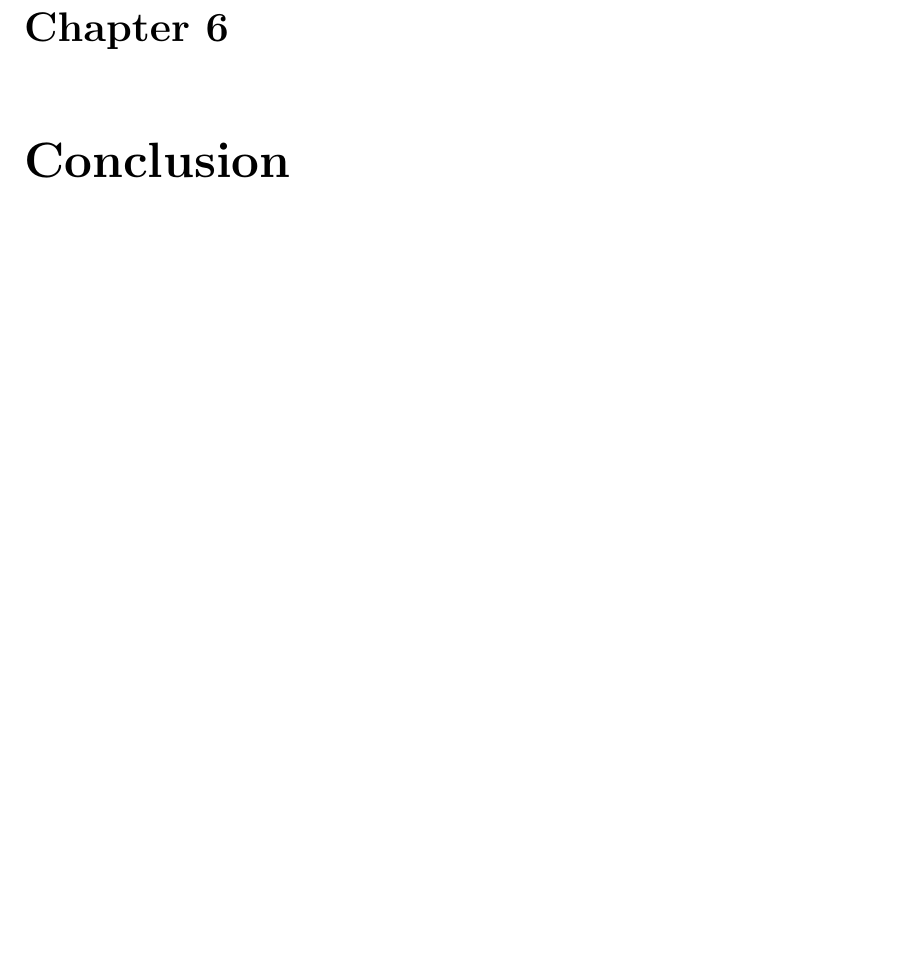
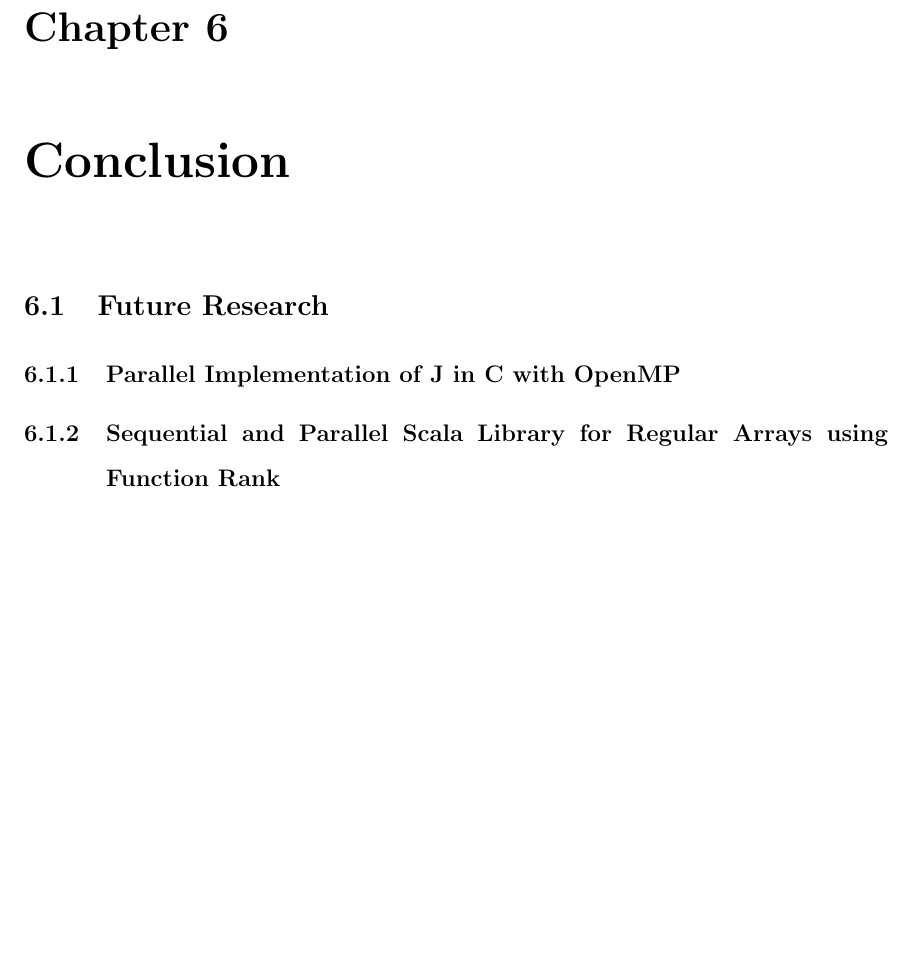
Before and after one commit to serendependy/parallel-j, a LaTeX thesis (thesisPaper/main.tex, which reads thesisPaper/conclusion.tex): part of page 49 of 54, cut so that both start at the same text, the shorter picture padded with empty space. Compiled offline with pdfLaTeX.

```diff
--- a/thesisPaper/conclusion.tex
+++ b/thesisPaper/conclusion.tex
@@ -3,3 +3,8 @@
 %
 \chapter{Conclusion}
 \label{conc}
+
+\section{Future Research}
+\subsection{Parallel Implementation of J in C with OpenMP}
+
+\subsection{Sequential and Parallel Scala Library for Regular Arrays using Function Rank}
```
Also changed, not shown: 1 other file.
